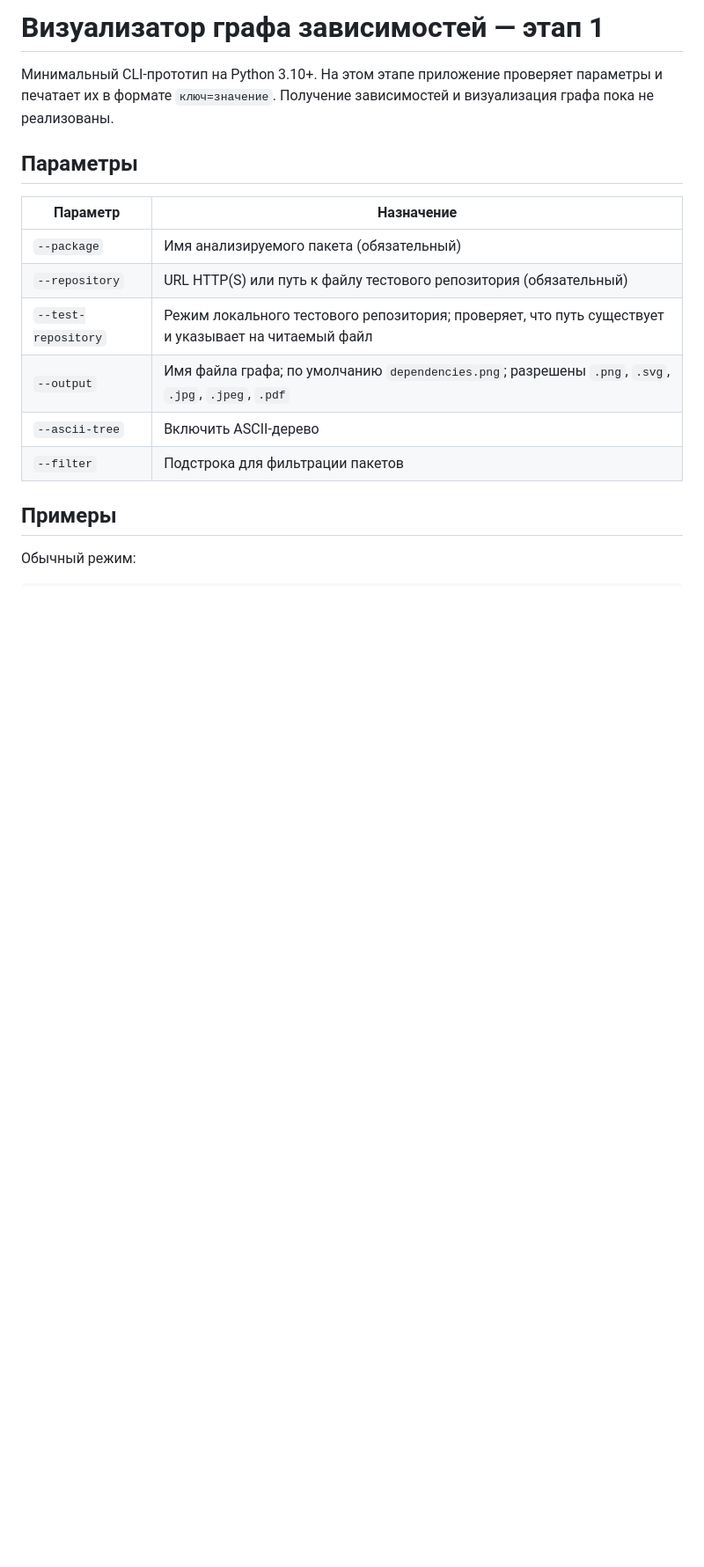
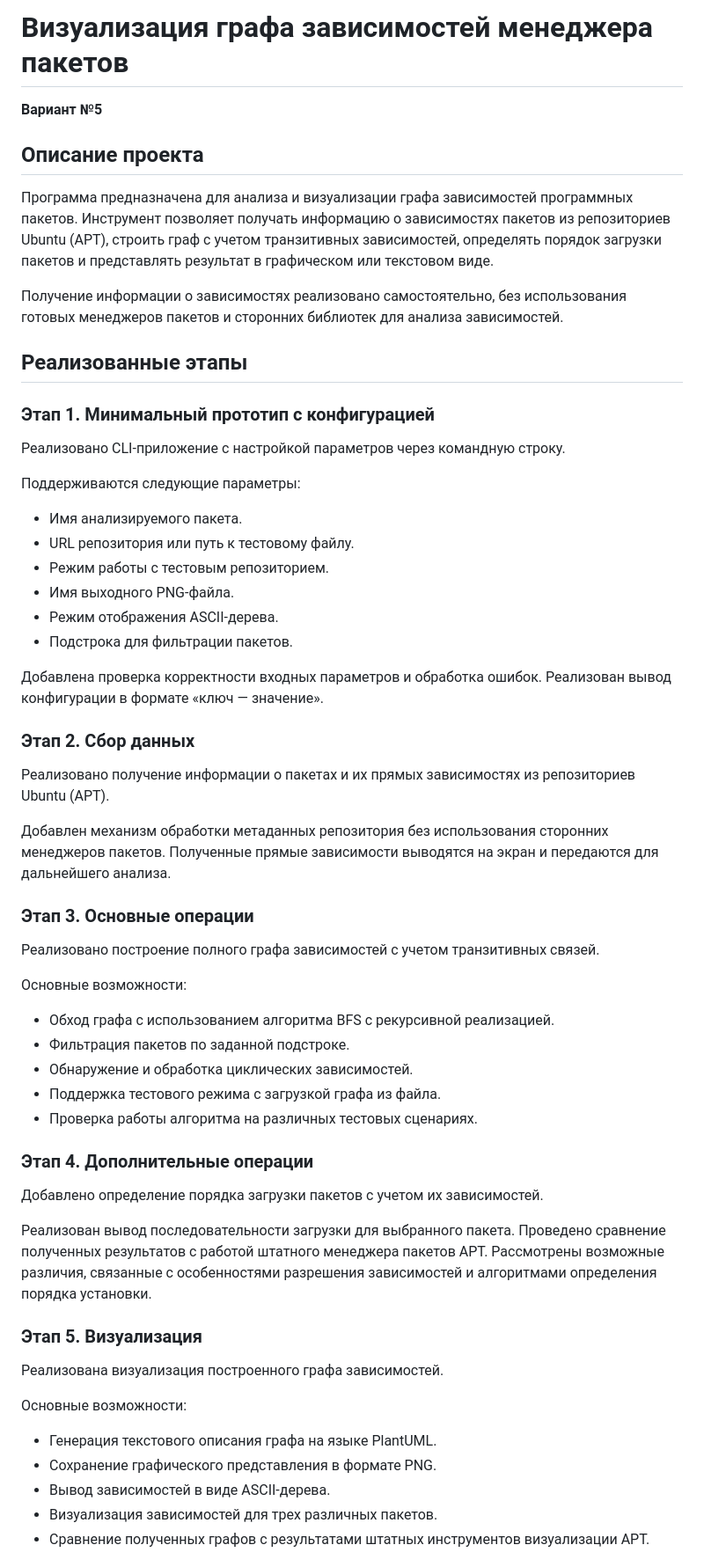
Before and after one commit to POVinograd/Configuration_management_p2, a Markdown page: README.md, the part around one of its changes. Shown at 88% size. Drawn GitHub-style; blank space fills up the shorter version.

```diff
--- a/README.md
+++ b/README.md
@@ -1,18 +1,60 @@
-# Визуализатор графа зависимостей — этап 1
+# Визуализация графа зависимостей менеджера пакетов
 
-Минимальный CLI-прототип на Python 3.10+. На этом этапе приложение проверяет параметры и печатает их в формате `ключ=значение`. Получение зависимостей и визуализация графа пока не реализованы.
+**Вариант №5**
 
-## Параметры
+## Описание проекта
 
-| Параметр | Назначение |
-|---|---|
-| `--package` | Имя анализируемого пакета (обязательный) |
-| `--repository` | URL HTTP(S) или путь к файлу тестового репозитория (обязательный) |
-| `--test-repository` | Режим локального тестового репозитория; проверяет, что путь существует и указывает на читаемый файл |
-| `--output` | Имя файла графа; по умолчанию `dependencies.png`; разрешены `.png`, `.svg`, `.jpg`, `.jpeg`, `.pdf` |
-| `--ascii-tree` | Включить ASCII-дерево |
-| `--filter` | Подстрока для фильтрации пакетов |
+Программа предназначена для анализа и визуализации графа зависимостей программных пакетов. Инструмент позволяет получать информацию о зависимостях пакетов из репозиториев Ubuntu (APT), строить граф с учетом транзитивных зависимостей, определять порядок загрузки пакетов и представлять результат в графическом или текстовом виде.
 
-## Примеры
+Получение информации о зависимостях реализовано самостоятельно, без использования готовых менеджеров пакетов и сторонних библиотек для анализа зависимостей.
 
-Обычный режим:
+## Реализованные этапы
+
+### Этап 1. Минимальный прототип с конфигурацией
+
+Реализовано CLI-приложение с настройкой параметров через командную строку.
+
+Поддерживаются следующие параметры:
+- Имя анализируемого пакета.
+- URL репозитория или путь к тестовому файлу.
+- Режим работы с тестовым репозиторием.
+- Имя выходного PNG-файла.
+- Режим отображения ASCII-дерева.
+- Подстрока для фильтрации пакетов.
+
+Добавлена проверка корректности входных параметров и обработка ошибок. Реализован вывод конфигурации в формате «ключ — значение».
+
+### Этап 2. Сбор данных
+
+Реализовано получение информации о пакетах и их прямых зависимостях из репозиториев Ubuntu (APT).
+
+Добавлен механизм обработки метаданных репозитория без использования сторонних менеджеров пакетов. Полученные прямые зависимости выводятся на экран и передаются для дальнейшего анализа.
+
+### Этап 3. Основные операции
+
+Реализовано построение полного графа зависимостей с учетом транзитивных связей.
+
+Основные возможности:
+- Обход графа с использованием алгоритма BFS с рекурсивной реализацией.
+- Фильтрация пакетов по заданной подстроке.
+- Обнаружение и обработка циклических зависимостей.
+- Поддержка тестового режима с загрузкой графа из файла.
+- Проверка работы алгоритма на различных тестовых сценариях.
+
+### Этап 4. Дополнительные операции
+
+Добавлено определение порядка загрузки пакетов с учетом их зависимостей.
+
+Реализован вывод последовательности загрузки для выбранного пакета. Проведено сравнение полученных результатов с работой штатного менеджера пакетов APT. Рассмотрены возможные различия, связанные с особенностями разрешения зависимостей и алгоритмами определения порядка установки.
+
+### Этап 5. Визуализация
+
+Реализована визуализация построенного графа зависимостей.
+
+Основные возможности:
+- Генерация текстового описания графа на языке PlantUML.
+- Сохранение графического представления в формате PNG.
+- Вывод зависимостей в виде ASCII-дерева.
+- Визуализация зависимостей для трех различных пакетов.
+- Сравнение полученных графов с результатами штатных инструментов визуализации APT.
+
```
Also changed, not shown: other parts of README.md (+25 -20 lines), dependency_graph.png (added), dependency_graph_bash.png (added), dependency_graph_demo.png (added), 12 other files.
